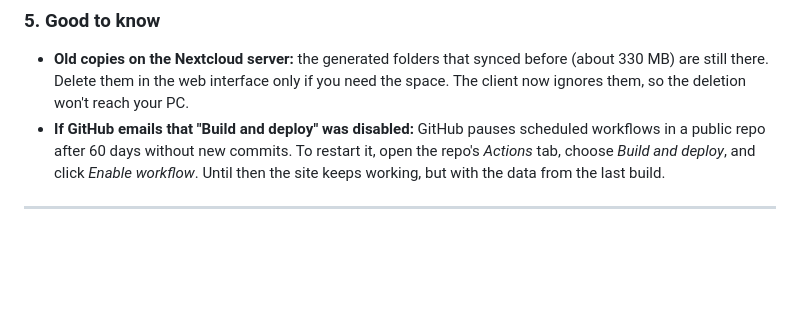
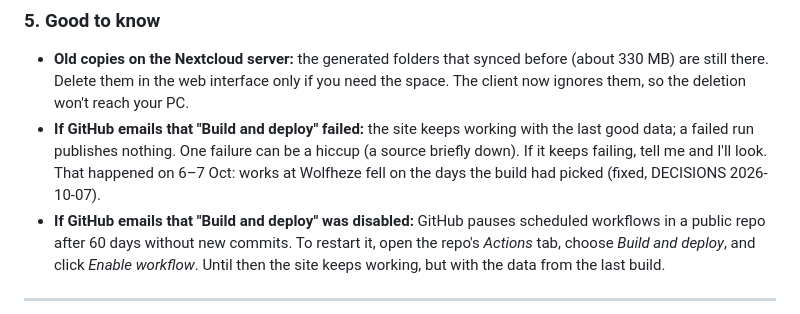
Before and after one commit to EamenFarand/daytrip_website, a Markdown page: docs/NEEDS_DAAN.md, the part around the change. Drawn GitHub-style; blank space fills up the shorter version.

Commit message:
NEEDS_DAAN: what a "Build and deploy failed" email means
Co-Authored-By: Claude Opus 5.5 <noreply@anthropic.com>

```diff
--- a/docs/NEEDS_DAAN.md
+++ b/docs/NEEDS_DAAN.md
@@ -54,6 +54,7 @@ Reporting them helps everyone who uses this data (the NS app, 9292…). If you w
 ### 5. Good to know
 
 - **Old copies on the Nextcloud server:** the generated folders that synced before (about 330 MB) are still there. Delete them in the web interface only if you need the space. The client now ignores them, so the deletion won't reach your PC.
+- **If GitHub emails that "Build and deploy" failed:** the site keeps working with the last good data; a failed run publishes nothing. One failure can be a hiccup (a source briefly down). If it keeps failing, tell me and I'll look. That happened on 6–7 Oct: works at Wolfheze fell on the days the build had picked (fixed, DECISIONS 2026-10-07).
 - **If GitHub emails that "Build and deploy" was disabled:** GitHub pauses scheduled workflows in a public repo after 60 days without new commits. To restart it, open the repo's *Actions* tab, choose *Build and deploy*, and click *Enable workflow*. Until then the site keeps working, but with the data from the last build.
 
 ---
```
